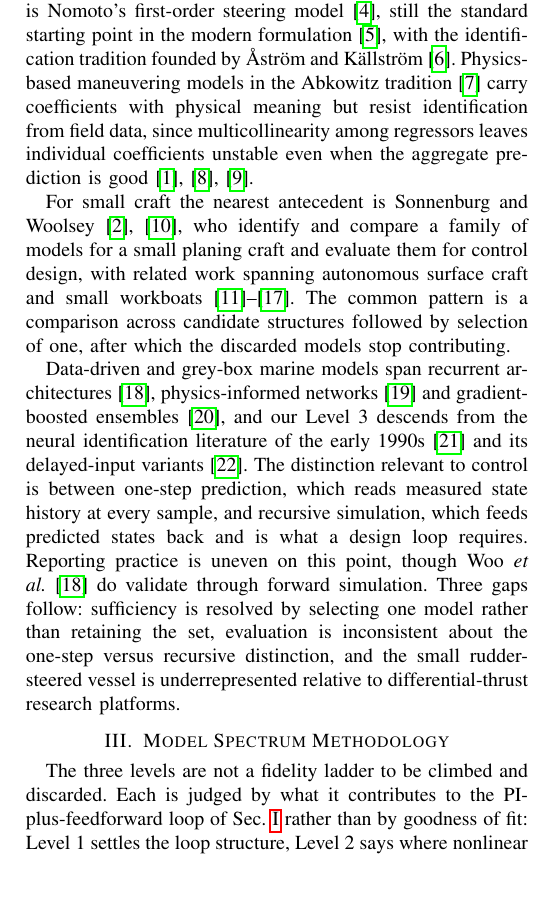
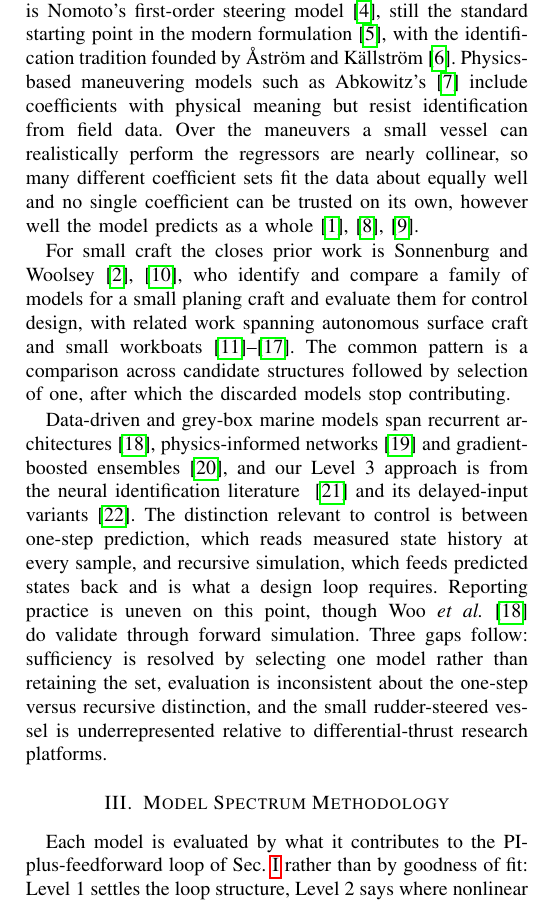
Before and after one commit to Field-Robotics-Lab/oceans2026, a LaTeX paper (paper/paper.tex): part of one column of page 2 of 8, cut so that both start at the same text, the shorter picture padded with empty space. Compiled offline with pdfLaTeX.

Commit message:
Baseline for review round 2

```diff
--- a/paper/paper.tex
+++ b/paper/paper.tex
@@ -57,17 +57,17 @@ We identify three model levels from common field data, compare them with cross-m
 \section{Closely Related Work}
 \label{sec:related}
 
-The minimal control-oriented description of a steered vessel is Nomoto's first-order steering model~\cite{nomoto1957steering}, still the standard starting point in the modern formulation~\cite{fossen2011handbook}, with the identification tradition founded by {\AA}str{\"o}m and K{\"a}llstr{\"o}m~\cite{astrom1976identification}. Physics-based maneuvering models in the Abkowitz tradition~\cite{abkowitz1964lectures} carry coefficients with physical meaning but resist identification from field data, since multicollinearity among regressors leaves individual coefficients unstable even when the aggregate prediction is good~\cite{suarez2026regularized,alexandersson2022system,xu2025review}.
+The minimal control-oriented description of a steered vessel is Nomoto's first-order steering model~\cite{nomoto1957steering}, still the standard starting point in the modern formulation~\cite{fossen2011handbook}, with the identification tradition founded by {\AA}str{\"o}m and K{\"a}llstr{\"o}m~\cite{astrom1976identification}. Physics-based maneuvering models such as Abkowitz's~\cite{abkowitz1964lectures} include coefficients with physical meaning but resist identification from field data. Over the maneuvers a small vessel can realistically perform the regressors are nearly collinear, so many different coefficient sets fit the data about equally well and no single coefficient can be trusted on its own, however well the model predicts as a whole~\cite{suarez2026regularized,alexandersson2022system,xu2025review}.
 
-For small craft the nearest antecedent is Sonnenburg and Woolsey~\cite{sonnenburg2013modeling,sonnenburg2010control}, who identify and compare a family of models for a small planing craft and evaluate them for control design, with related work spanning autonomous surface craft and small workboats~\cite{eriksen2017modeling,muske2008identification,wirtensohn2013modelling,morel2023modelling,morel2025practical,tanveer2022yaw,sarda2016nmpc}. The common pattern is a comparison across candidate structures followed by selection of one, after which the discarded models stop contributing.
+For small craft the closes prior work is Sonnenburg and Woolsey~\cite{sonnenburg2013modeling,sonnenburg2010control}, who identify and compare a family of models for a small planing craft and evaluate them for control design, with related work spanning autonomous surface craft and small workboats~\cite{eriksen2017modeling,muske2008identification,wirtensohn2013modelling,morel2023modelling,morel2025practical,tanveer2022yaw,sarda2016nmpc}. The common pattern is a comparison across candidate structures followed by selection of one, after which the discarded models stop contributing.
 
-Data-driven and grey-box marine models span recurrent architectures~\cite{woo2018dynamic}, physics-informed networks~\cite{xu2022pinn} and gradient-boosted ensembles~\cite{zhang2024gbm}, and our Level~3 descends from the neural identification literature of the early 1990s~\cite{narendra1990identification} and its delayed-input variants~\cite{lin1997delay}. The distinction relevant to control is between one-step prediction, which reads measured state history at every sample, and recursive simulation, which feeds predicted states back and is what a design loop requires. Reporting practice is uneven on this point, though Woo \emph{et al.}~\cite{woo2018dynamic} do validate through forward simulation. Three gaps follow: sufficiency is resolved by selecting one model rather than retaining the set, evaluation is inconsistent about the one-step versus recursive distinction, and the small rudder-steered vessel is underrepresented relative to differential-thrust research platforms.
+Data-driven and grey-box marine models span recurrent architectures~\cite{woo2018dynamic}, physics-informed networks~\cite{xu2022pinn} and gradient-boosted ensembles~\cite{zhang2024gbm}, and our Level~3 approach is from the neural identification literature ~\cite{narendra1990identification} and its delayed-input variants~\cite{lin1997delay}. The distinction relevant to control is between one-step prediction, which reads measured state history at every sample, and recursive simulation, which feeds predicted states back and is what a design loop requires. Reporting practice is uneven on this point, though Woo \emph{et al.}~\cite{woo2018dynamic} do validate through forward simulation. Three gaps follow: sufficiency is resolved by selecting one model rather than retaining the set, evaluation is inconsistent about the one-step versus recursive distinction, and the small rudder-steered vessel is underrepresented relative to differential-thrust research platforms.
 
 % ─────────────────────────────────────────────────────────────────────────────
 \section{Model Spectrum Methodology}
 \label{sec:methodology}
 
-The three levels are not a fidelity ladder to be climbed and discarded. Each is judged by what it contributes to the PI-plus-feedforward loop of Sec.~\ref{sec:intro} rather than by goodness of fit: Level~1 settles the loop structure, Level~2 says where nonlinear feedforward is needed and Level~3 bounds what a black-box alternative would buy.
+Each model is evaluated by what it contributes to the PI-plus-feedforward loop of Sec.~\ref{sec:intro} rather than by goodness of fit: Level~1 settles the loop structure, Level~2 says where nonlinear feedforward is needed and Level~3 bounds what a black-box alternative would buy.
 
 \subsection{Level 1: First-Order Linear SISO Models}
 
@@ -91,13 +93,14 @@ Identification is two-phase, and the phasing is what makes it work. Fitting \eqr
 
 \subsection{Level 3: Black-Box NARX Model}
 
-Level~3 is a fixed-tap residual NARX multilayer perceptron with 19 lagged inputs, one hidden layer of 64 tanh units and two outputs which are state increments rather than absolute states. State history extends 0.5~s into the past, throttle history 2~s and rudder history 1~s. The lag structure is a project-specific implementation choice consistent with delayed-input NARX models~\cite{lin1997delay}. Being multi-input multi-output, the model is free to discover the surge-yaw coupling that Levels~1 and~2 assume away.
+Level~3 is a fixed-tap residual NARX multilayer perceptron with 19 lagged inputs, one hidden layer of 64 tanh units and two outputs which are state increments rather than absolute states. State history extends 0.5~s into the past, throttle history 2~s and rudder history 1~s. The lag structure is a project-specific implementation choice consistent with delayed-input NARX models~\cite{lin1997delay}. Being multi-input multi-output, the model is free to discover the surge-yaw coupling absent in Levels~1 and~2.
 
-Level~3 is a compact black-box reference point in the comparison rather than a competitor, and no claim is made that this architecture is optimal. Its role is to bound the benefit of added complexity at the available data scale. Evaluation reports one-step prediction and recursive simulation separately, following the distinction drawn in Sec.~\ref{sec:related}.
+Level~3 is a compact black-box reference point in the comparison and no claim is made that this architecture is optimal. Its role as an exemplar is to bound the benefit of added complexity at the available data scale. Evaluation reports one-step prediction and recursive simulation separately, following the distinction drawn in Sec.~\ref{sec:related}.
 
 \subsection{Cross-Model Diagnostics}
 
-The value of the spectrum is the comparison across levels rather than the three fits individually. Scoring one structure on held-out data is a weaker check here, because a maneuvering model can pass a prediction test while its coefficients remain physically meaningless~\cite{alexandersson2022system}, and a coefficient that cannot be interpreted cannot inform a gain. Four diagnostics compare across structures instead. The first three ask whether a term is present in the data. The fourth asks whether it changes the loop design.
+The value of the spectrum models is the comparison across levels rather than the three fits individually. Scoring one structure on held-out data is a weaker check here, % CLAUDE: Revise "Scoring one structure on held-out data is a weaker check here, " for clarity
+because a maneuvering model can pass a prediction test while its coefficients remain physically meaningless~\cite{alexandersson2022system}, and a coefficient that cannot be interpreted cannot inform a control gain. Four diagnostics compare across structures instead. The first three ask whether a term is present in the data. The fourth asks whether it changes the loop design.
 
 \emph{Diagnostic 1, speed-dependent rudder gain.} Replace the constant $k_\delta$ in \eqref{eq:l2yaw} with a speed-scaled $k_\delta v$ and test whether the yaw-rate fit improves.
 
```
Also changed, not shown: paper/paper.pdf, paper/paper.tex (8 more changed lines).
